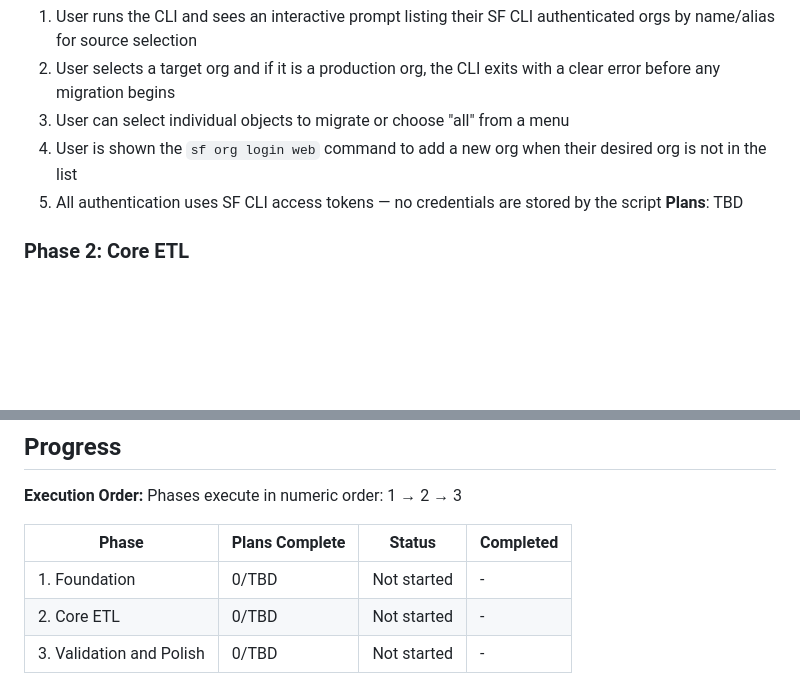
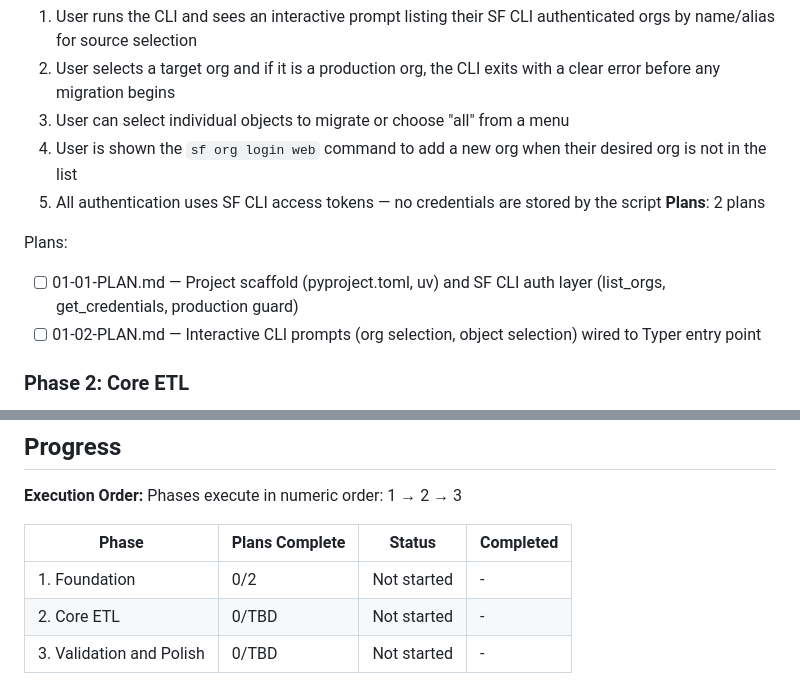
Before and after one commit to Ennorish/cfsuite-migrate, a Markdown page: .planning/ROADMAP.md, 2 parts joined by grey strips. Drawn GitHub-style; blank space fills up the shorter version.

Commit message:
docs(01-foundation): create phase plan

```diff
--- a/.planning/ROADMAP.md
+++ b/.planning/ROADMAP.md
@@ -28,7 +28,11 @@ Decimal phases appear between their surrounding integers in numeric order.
   3. User can select individual objects to migrate or choose "all" from a menu
   4. User is shown the `sf org login web` command to add a new org when their desired org is not in the list
   5. All authentication uses SF CLI access tokens — no credentials are stored by the script
-**Plans**: TBD
+**Plans**: 2 plans
+
+Plans:
+- [ ] 01-01-PLAN.md — Project scaffold (pyproject.toml, uv) and SF CLI auth layer (list_orgs, get_credentials, production guard)
+- [ ] 01-02-PLAN.md — Interactive CLI prompts (org selection, object selection) wired to Typer entry point
 
 ### Phase 2: Core ETL
 **Goal**: All four CFSuite objects migrate from source to target with record relationships intact, self-referential hierarchies preserved, and existing records in the target skipped
@@ -58,6 +62,6 @@ Phases execute in numeric order: 1 → 2 → 3
 
 | Phase | Plans Complete | Status | Completed |
 |-------|----------------|--------|-----------|
-| 1. Foundation | 0/TBD | Not started | - |
+| 1. Foundation | 0/2 | Not started | - |
 | 2. Core ETL | 0/TBD | Not started | - |
 | 3. Validation and Polish | 0/TBD | Not started | - |
```
Also changed, not shown: 2 other files.
